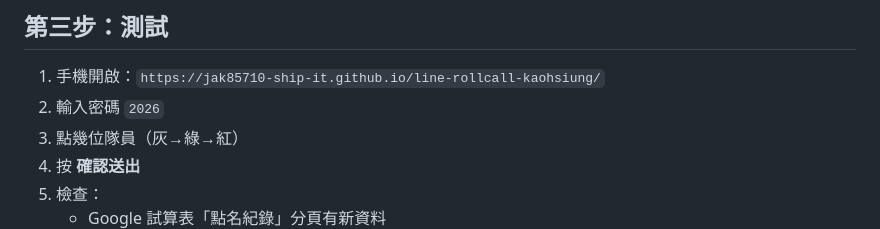
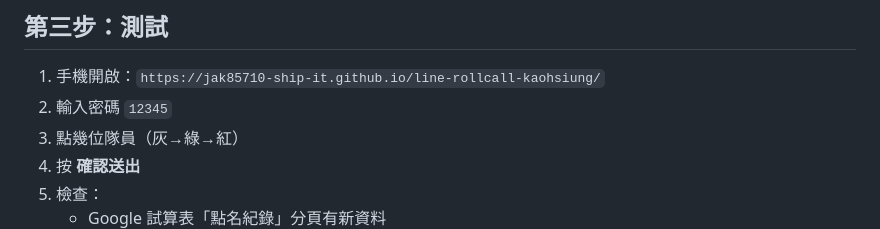
Before and after one commit to jak85710-ship-it/line-rollcall-kaohsiung, a Markdown page: docs/設定教學.md, the part around the change. GitHub-like rendering.

Commit message:
Fix password in setup doc

```diff
--- a/docs/設定教學.md
+++ b/docs/設定教學.md
@@ -97,7 +97,7 @@ const CONFIG = {
 ## 第三步：測試
 
 1. 手機開啟：`https://jak85710-ship-it.github.io/line-rollcall-kaohsiung/`
-2. 輸入密碼 `2026`
+2. 輸入密碼 `12345`
 3. 點幾位隊員（灰→綠→紅）
 4. 按 **確認送出**
 5. 檢查：
```
